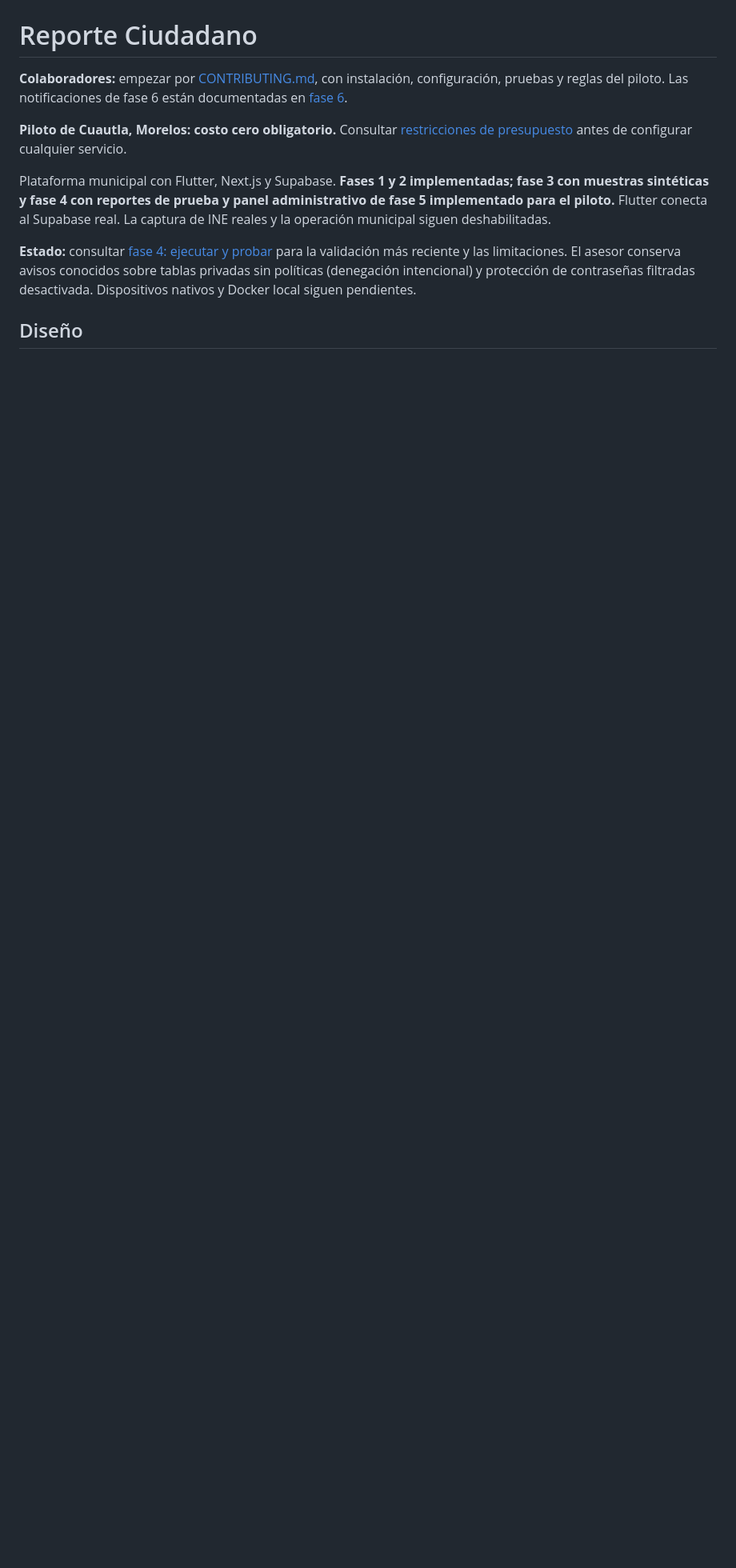
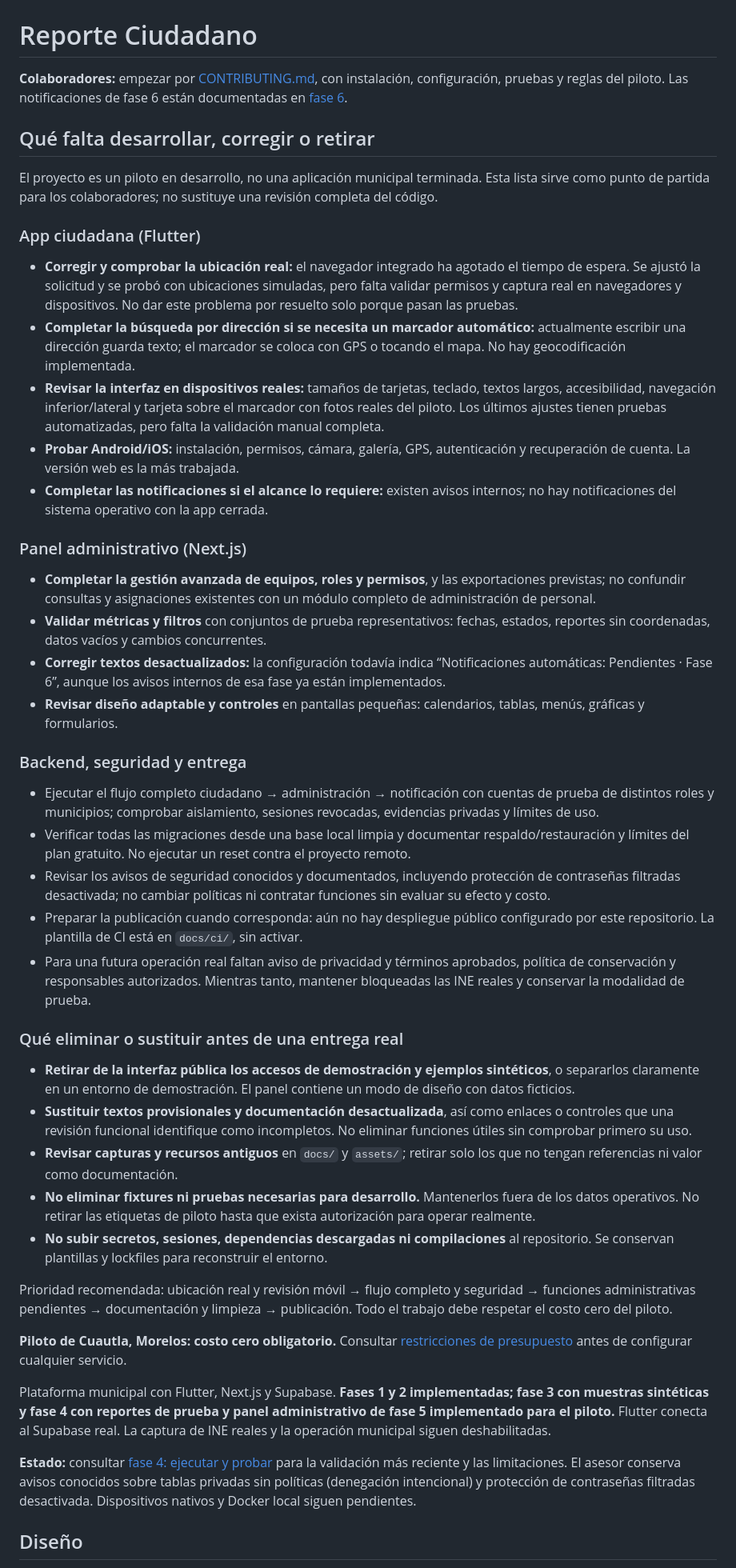
Before and after one commit to IKERD11/reporte-ciudadano-cuautla, a Markdown page: README.md, the part around the change. Shown at 80% size. GitHub-like rendering; blank space fills up the shorter version.

Commit message:
docs: describe remaining work, fixes and cleanup for collaborators

```diff
--- a/README.md
+++ b/README.md
@@ -1,6 +1,43 @@
 # Reporte Ciudadano
 
 **Colaboradores:** empezar por [CONTRIBUTING.md](CONTRIBUTING.md), con instalación, configuración, pruebas y reglas del piloto. Las notificaciones de fase 6 están documentadas en [fase 6](docs/fase-6-notificaciones.md).
+
+## Qué falta desarrollar, corregir o retirar
+
+El proyecto es un piloto en desarrollo, no una aplicación municipal terminada. Esta lista sirve como punto de partida para los colaboradores; no sustituye una revisión completa del código.
+
+### App ciudadana (Flutter)
+
+- **Corregir y comprobar la ubicación real:** el navegador integrado ha agotado el tiempo de espera. Se ajustó la solicitud y se probó con ubicaciones simuladas, pero falta validar permisos y captura real en navegadores y dispositivos. No dar este problema por resuelto solo porque pasan las pruebas.
+- **Completar la búsqueda por dirección si se necesita un marcador automático:** actualmente escribir una dirección guarda texto; el marcador se coloca con GPS o tocando el mapa. No hay geocodificación implementada.
+- **Revisar la interfaz en dispositivos reales:** tamaños de tarjetas, teclado, textos largos, accesibilidad, navegación inferior/lateral y tarjeta sobre el marcador con fotos reales del piloto. Los últimos ajustes tienen pruebas automatizadas, pero falta la validación manual completa.
+- **Probar Android/iOS:** instalación, permisos, cámara, galería, GPS, autenticación y recuperación de cuenta. La versión web es la más trabajada.
+- **Completar las notificaciones si el alcance lo requiere:** existen avisos internos; no hay notificaciones del sistema operativo con la app cerrada.
+
+### Panel administrativo (Next.js)
+
+- **Completar la gestión avanzada de equipos, roles y permisos**, y las exportaciones previstas; no confundir consultas y asignaciones existentes con un módulo completo de administración de personal.
+- **Validar métricas y filtros** con conjuntos de prueba representativos: fechas, estados, reportes sin coordenadas, datos vacíos y cambios concurrentes.
+- **Corregir textos desactualizados:** la configuración todavía indica “Notificaciones automáticas: Pendientes · Fase 6”, aunque los avisos internos de esa fase ya están implementados.
+- **Revisar diseño adaptable y controles** en pantallas pequeñas: calendarios, tablas, menús, gráficas y formularios.
+
+### Backend, seguridad y entrega
+
+- Ejecutar el flujo completo ciudadano → administración → notificación con cuentas de prueba de distintos roles y municipios; comprobar aislamiento, sesiones revocadas, evidencias privadas y límites de uso.
+- Verificar todas las migraciones desde una base local limpia y documentar respaldo/restauración y límites del plan gratuito. No ejecutar un reset contra el proyecto remoto.
+- Revisar los avisos de seguridad conocidos y documentados, incluyendo protección de contraseñas filtradas desactivada; no cambiar políticas ni contratar funciones sin evaluar su efecto y costo.
+- Preparar la publicación cuando corresponda: aún no hay despliegue público configurado por este repositorio. La plantilla de CI está en `docs/ci/`, sin activar.
+- Para una futura operación real faltan aviso de privacidad y términos aprobados, política de conservación y responsables autorizados. Mientras tanto, mantener bloqueadas las INE reales y conservar la modalidad de prueba.
+
+### Qué eliminar o sustituir antes de una entrega real
+
+- **Retirar de la interfaz pública los accesos de demostración y ejemplos sintéticos**, o separarlos claramente en un entorno de demostración. El panel contiene un modo de diseño con datos ficticios.
+- **Sustituir textos provisionales y documentación desactualizada**, así como enlaces o controles que una revisión funcional identifique como incompletos. No eliminar funciones útiles sin comprobar primero su uso.
+- **Revisar capturas y recursos antiguos** en `docs/` y `assets/`; retirar solo los que no tengan referencias ni valor como documentación.
+- **No eliminar fixtures ni pruebas necesarias para desarrollo.** Mantenerlos fuera de los datos operativos. No retirar las etiquetas de piloto hasta que exista autorización para operar realmente.
+- **No subir secretos, sesiones, dependencias descargadas ni compilaciones** al repositorio. Se conservan plantillas y lockfiles para reconstruir el entorno.
+
+Prioridad recomendada: ubicación real y revisión móvil → flujo completo y seguridad → funciones administrativas pendientes → documentación y limpieza → publicación. Todo el trabajo debe respetar el costo cero del piloto.
 
 **Piloto de Cuautla, Morelos: costo cero obligatorio.** Consultar [restricciones de presupuesto](docs/piloto-costo-cero.md) antes de configurar cualquier servicio.
 
```
